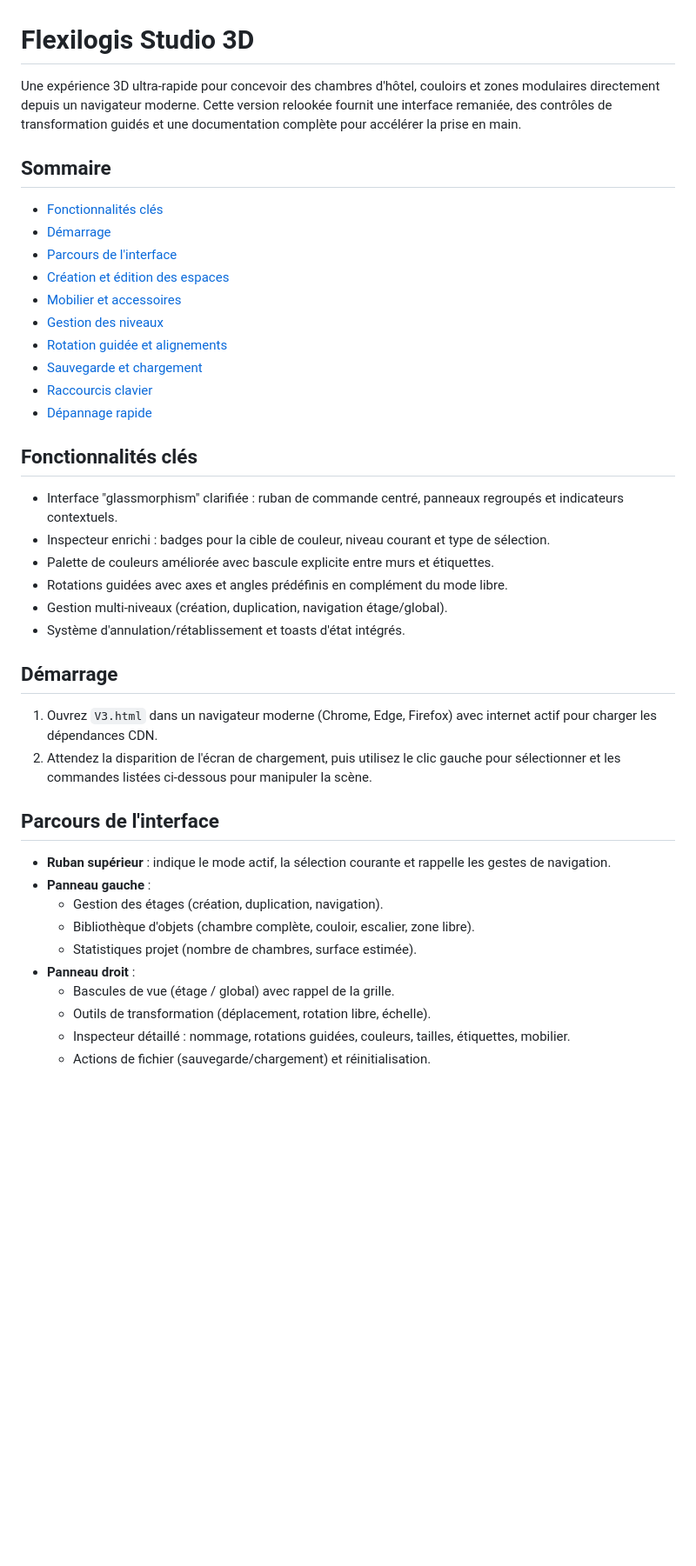
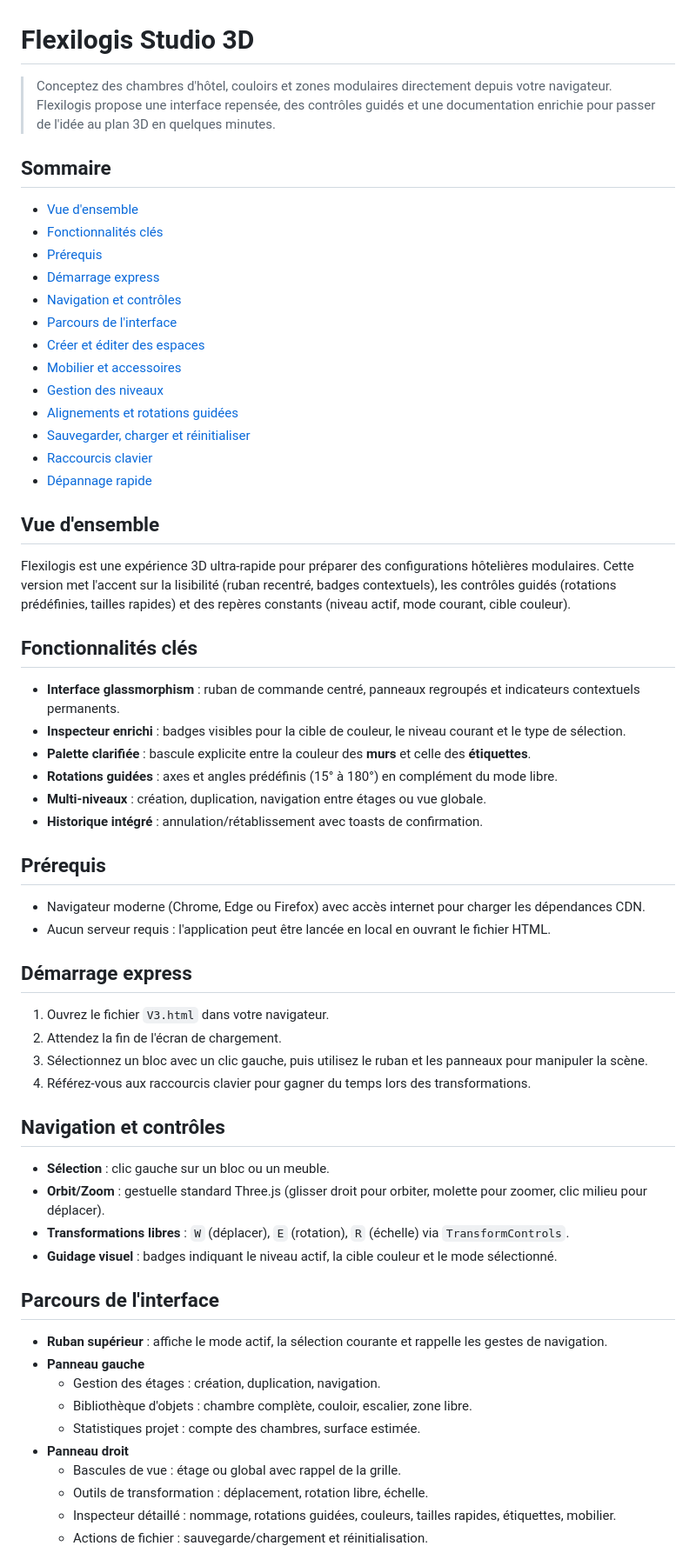
Before and after one commit to s00r1/structures, a Markdown page: README.md, the part around one of its changes. Shown at 87% size. GitHub-like rendering; blank space fills up the shorter version.

Commit message:
Met à jour le README

```diff
--- a/README.md
+++ b/README.md
@@ -1,40 +1,58 @@
 # Flexilogis Studio 3D
 
-Une expérience 3D ultra-rapide pour concevoir des chambres d'hôtel, couloirs et zones modulaires directement depuis un navigateur moderne. Cette version relookée fournit une interface remaniée, des contrôles de transformation guidés et une documentation complète pour accélérer la prise en main.
+> Conceptez des chambres d'hôtel, couloirs et zones modulaires directement depuis votre navigateur. Flexilogis propose une interface repensée, des contrôles guidés et une documentation enrichie pour passer de l'idée au plan 3D en quelques minutes.
 
 ## Sommaire
+- [Vue d'ensemble](#vue-densemble)
 - [Fonctionnalités clés](#fonctionnalités-clés)
-- [Démarrage](#démarrage)
+- [Prérequis](#prérequis)
+- [Démarrage express](#démarrage-express)
+- [Navigation et contrôles](#navigation-et-contrôles)
 - [Parcours de l'interface](#parcours-de-linterface)
-- [Création et édition des espaces](#création-et-édition-des-espaces)
+- [Créer et éditer des espaces](#créer-et-éditer-des-espaces)
 - [Mobilier et accessoires](#mobilier-et-accessoires)
 - [Gestion des niveaux](#gestion-des-niveaux)
-- [Rotation guidée et alignements](#rotation-guidée-et-alignements)
-- [Sauvegarde et chargement](#sauvegarde-et-chargement)
+- [Alignements et rotations guidées](#alignements-et-rotations-guidées)
+- [Sauvegarder, charger et réinitialiser](#sauvegarder-charger-et-réinitialiser)
 - [Raccourcis clavier](#raccourcis-clavier)
 - [Dépannage rapide](#dépannage-rapide)
 
+## Vue d'ensemble
+Flexilogis est une expérience 3D ultra-rapide pour préparer des configurations hôtelières modulaires. Cette version met l'accent sur la lisibilité (ruban recentré, badges contextuels), les contrôles guidés (rotations prédéfinies, tailles rapides) et des repères constants (niveau actif, mode courant, cible couleur).
+
 ## Fonctionnalités clés
-- Interface "glassmorphism" clarifiée : ruban de commande centré, panneaux regroupés et indicateurs contextuels.
-- Inspecteur enrichi : badges pour la cible de couleur, niveau courant et type de sélection.
-- Palette de couleurs améliorée avec bascule explicite entre murs et étiquettes.
-- Rotations guidées avec axes et angles prédéfinis en complément du mode libre.
-- Gestion multi-niveaux (création, duplication, navigation étage/global).
-- Système d'annulation/rétablissement et toasts d'état intégrés.
+- **Interface glassmorphism** : ruban de commande centré, panneaux regroupés et indicateurs contextuels permanents.
+- **Inspecteur enrichi** : badges visibles pour la cible de couleur, le niveau courant et le type de sélection.
+- **Palette clarifiée** : bascule explicite entre la couleur des **murs** et celle des **étiquettes**.
+- **Rotations guidées** : axes et angles prédéfinis (15° à 180°) en complément du mode libre.
+- **Multi-niveaux** : création, duplication, navigation entre étages ou vue globale.
+- **Historique intégré** : annulation/rétablissement avec toasts de confirmation.
 
-## Démarrage
-1. Ouvrez `V3.html` dans un navigateur moderne (Chrome, Edge, Firefox) avec internet actif pour charger les dépendances CDN.
-2. Attendez la disparition de l'écran de chargement, puis utilisez le clic gauche pour sélectionner et les commandes listées ci-dessous pour manipuler la scène.
+## Prérequis
+- Navigateur moderne (Chrome, Edge ou Firefox) avec accès internet pour charger les dépendances CDN.
+- Aucun serveur requis : l'application peut être lancée en local en ouvrant le fichier HTML.
+
+## Démarrage express
+1. Ouvrez le fichier `V3.html` dans votre navigateur.
+2. Attendez la fin de l'écran de chargement.
+3. Sélectionnez un bloc avec un clic gauche, puis utilisez le ruban et les panneaux pour manipuler la scène.
+4. Référez-vous aux raccourcis clavier pour gagner du temps lors des transformations.
+
+## Navigation et contrôles
+- **Sélection** : clic gauche sur un bloc ou un meuble.
+- **Orbit/Zoom** : gestuelle standard Three.js (glisser droit pour orbiter, molette pour zoomer, clic milieu pour déplacer).
+- **Transformations libres** : `W` (déplacer), `E` (rotation), `R` (échelle) via `TransformControls`.
+- **Guidage visuel** : badges indiquant le niveau actif, la cible couleur et le mode sélectionné.
 
 ## Parcours de l'interface
-- **Ruban supérieur** : indique le mode actif, la sélection courante et rappelle les gestes de navigation.
-- **Panneau gauche** :
-  - Gestion des étages (création, duplication, navigation).
-  - Bibliothèque d'objets (chambre complète, couloir, escalier, zone libre).
-  - Statistiques projet (nombre de chambres, surface estimée).
-- **Panneau droit** :
-  - Bascules de vue (étage / global) avec rappel de la grille.
-  - Outils de transformation (déplacement, rotation libre, échelle).
-  - Inspecteur détaillé : nommage, rotations guidées, couleurs, tailles, étiquettes, mobilier.
-  - Actions de fichier (sauvegarde/chargement) et réinitialisation.
+- **Ruban supérieur** : affiche le mode actif, la sélection courante et rappelle les gestes de navigation.
+- **Panneau gauche**
+  - Gestion des étages : création, duplication, navigation.
+  - Bibliothèque d'objets : chambre complète, couloir, escalier, zone libre.
+  - Statistiques projet : compte des chambres, surface estimée.
+- **Panneau droit**
+  - Bascules de vue : étage ou global avec rappel de la grille.
+  - Outils de transformation : déplacement, rotation libre, échelle.
+  - Inspecteur détaillé : nommage, rotations guidées, couleurs, tailles rapides, étiquettes, mobilier.
+  - Actions de fichier : sauvegarde/chargement et réinitialisation.
 
```
Also changed, not shown: other parts of README.md (+22 -21 lines).
